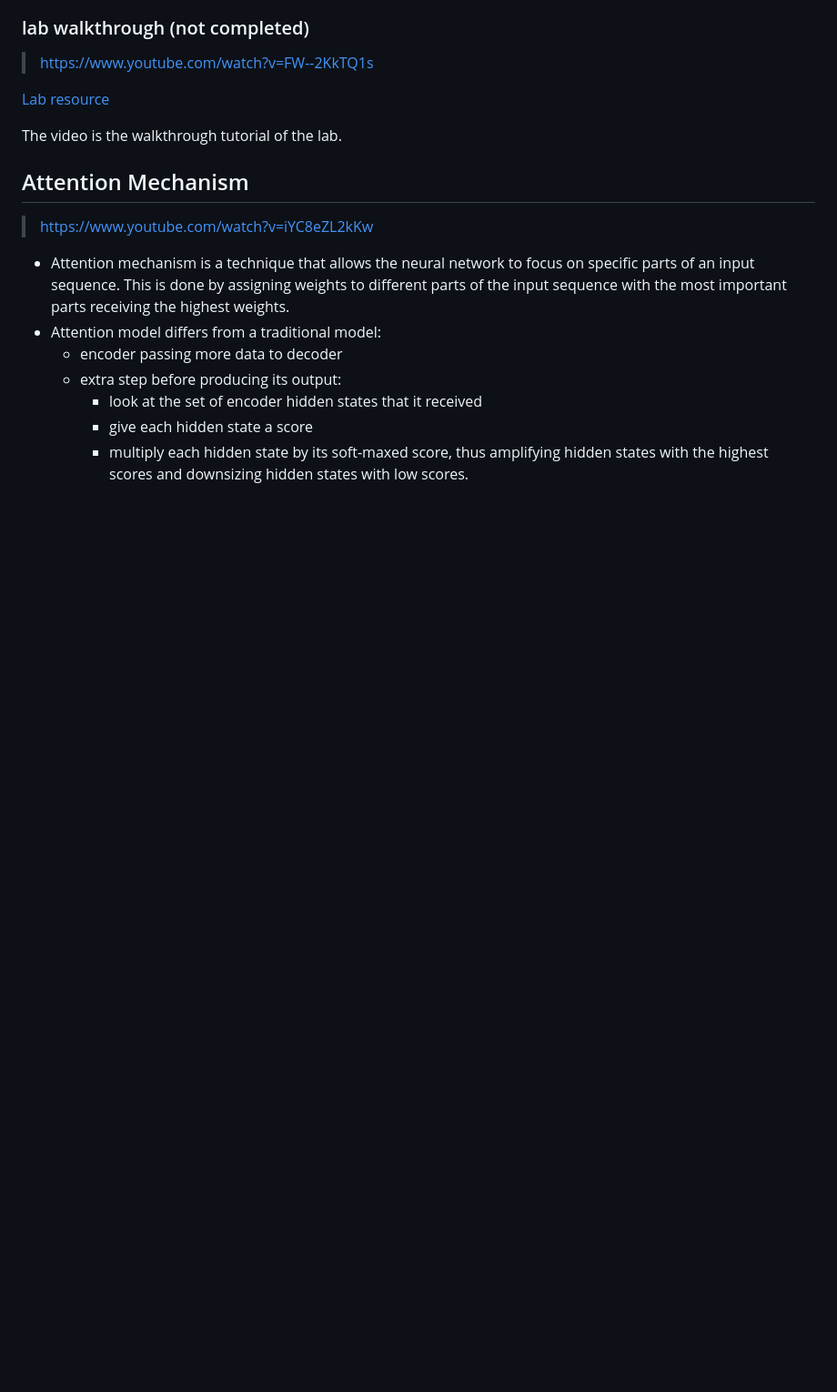
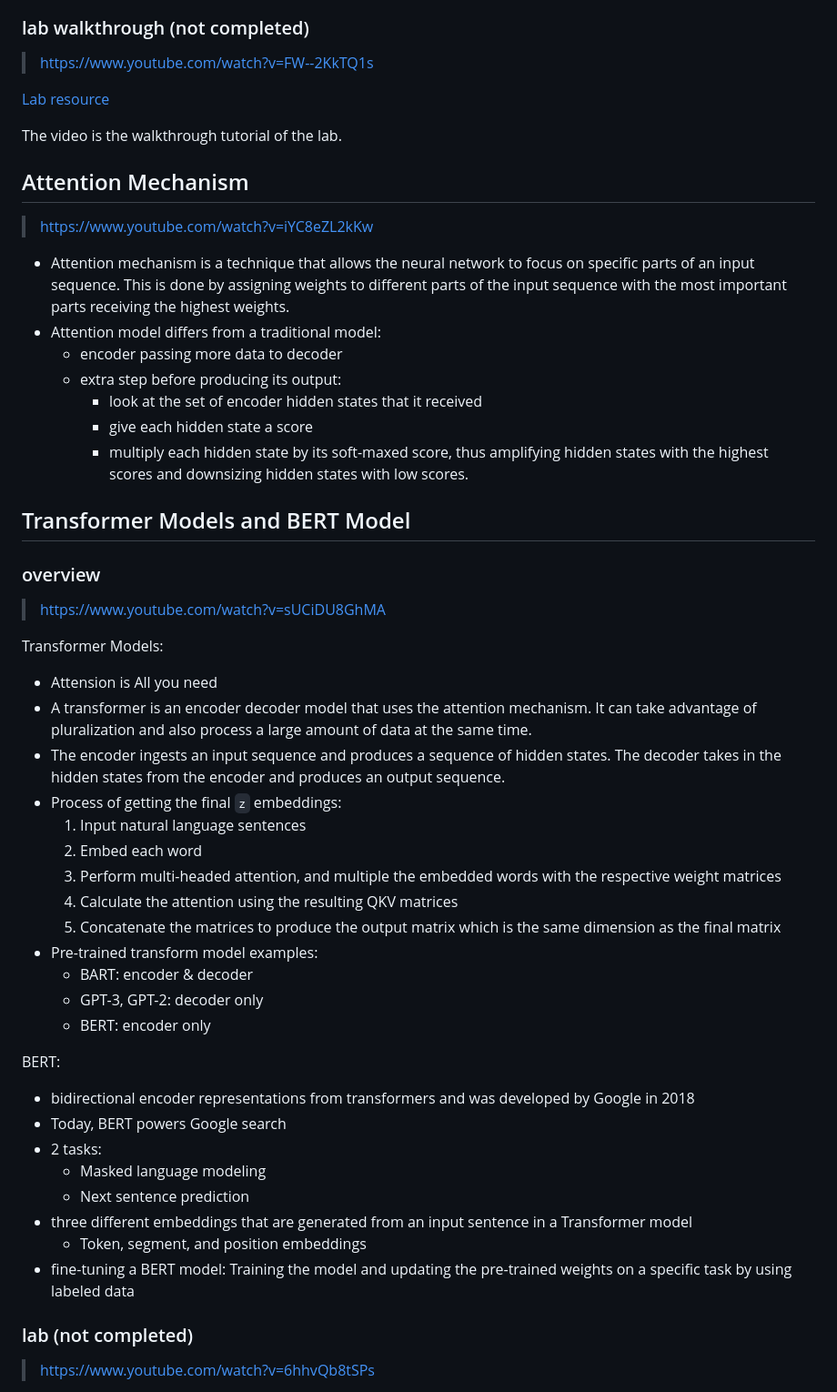
Before and after one commit to bambooom/bass-bon, a Markdown page: generative-ai-google-cloud/README.md, the part around one of its changes. Shown at 91% size. GitHub-like rendering; blank space fills up the shorter version.

Commit message:
:sparkles: Finish 8/10 transformer models

```diff
--- a/generative-ai-google-cloud/README.md
+++ b/generative-ai-google-cloud/README.md
@@ -149,3 +149,39 @@ This is done by assigning weights to different parts of the input sequence with
     - look at the set of encoder hidden states that it received
     - give each hidden state a score
     - multiply each hidden state by its soft-maxed score, thus amplifying hidden states with the highest scores and downsizing hidden states with low scores.
+
+## Transformer Models and BERT Model
+
+### overview
+
+> https://www.youtube.com/watch?v=sUCiDU8GhMA
+
+Transformer Models:
+  - Attension is All you need
+  - A transformer is an encoder decoder model that uses the attention mechanism. It can take advantage of pluralization and also process a large amount of data at the same time.
+  - The encoder ingests an input sequence and produces a sequence of hidden states. The decoder takes in the hidden states from the encoder and produces an output sequence.
+  - Process of getting the final `z` embeddings:
+    1. Input natural language sentences
+    2. Embed each word
+    3. Perform multi-headed attention, and multiple the embedded words with the respective weight matrices
+    4. Calculate the attention using the resulting QKV matrices
+    5. Concatenate the matrices to produce the output matrix which is the same dimension as the final matrix
+  - Pre-trained transform model examples:
+    - BART: encoder & decoder
+    - GPT-3, GPT-2: decoder only
+    - BERT: encoder only
+
+BERT:
+- bidirectional encoder representations from transformers and was developed by Google in 2018
+- Today, BERT powers Google search
+- 2 tasks:
+  - Masked language modeling
+  - Next sentence prediction
+- three different embeddings that are generated from an input sentence in a Transformer model
+  - Token, segment, and position embeddings
+- fine-tuning a BERT model: Training the model and updating the pre-trained weights on a specific task by using labeled data
+
+### lab (not completed)
+
+> https://www.youtube.com/watch?v=6hhvQb8tSPs
+
```
Also changed, not shown: other parts of generative-ai-google-cloud/README.md (+1 -0 lines).
